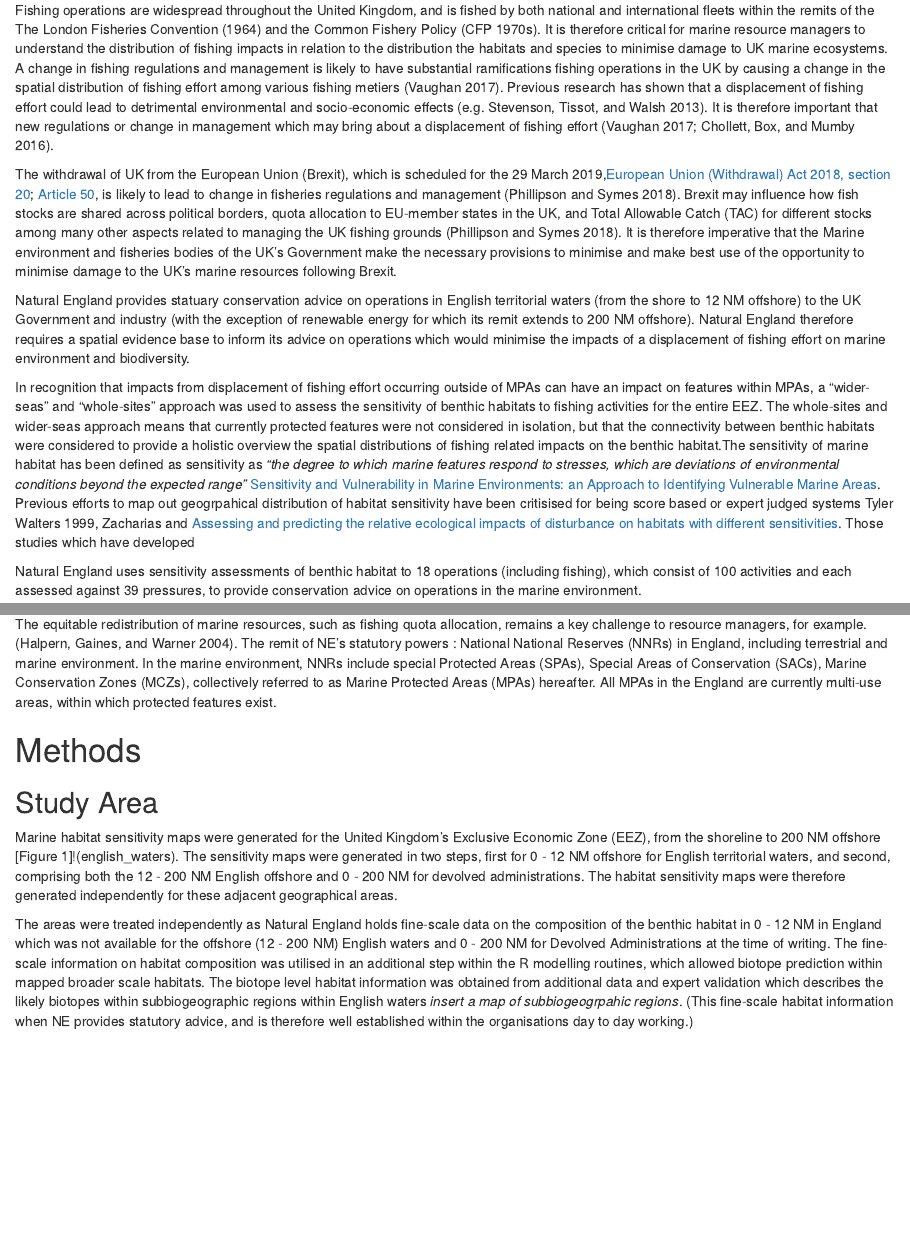
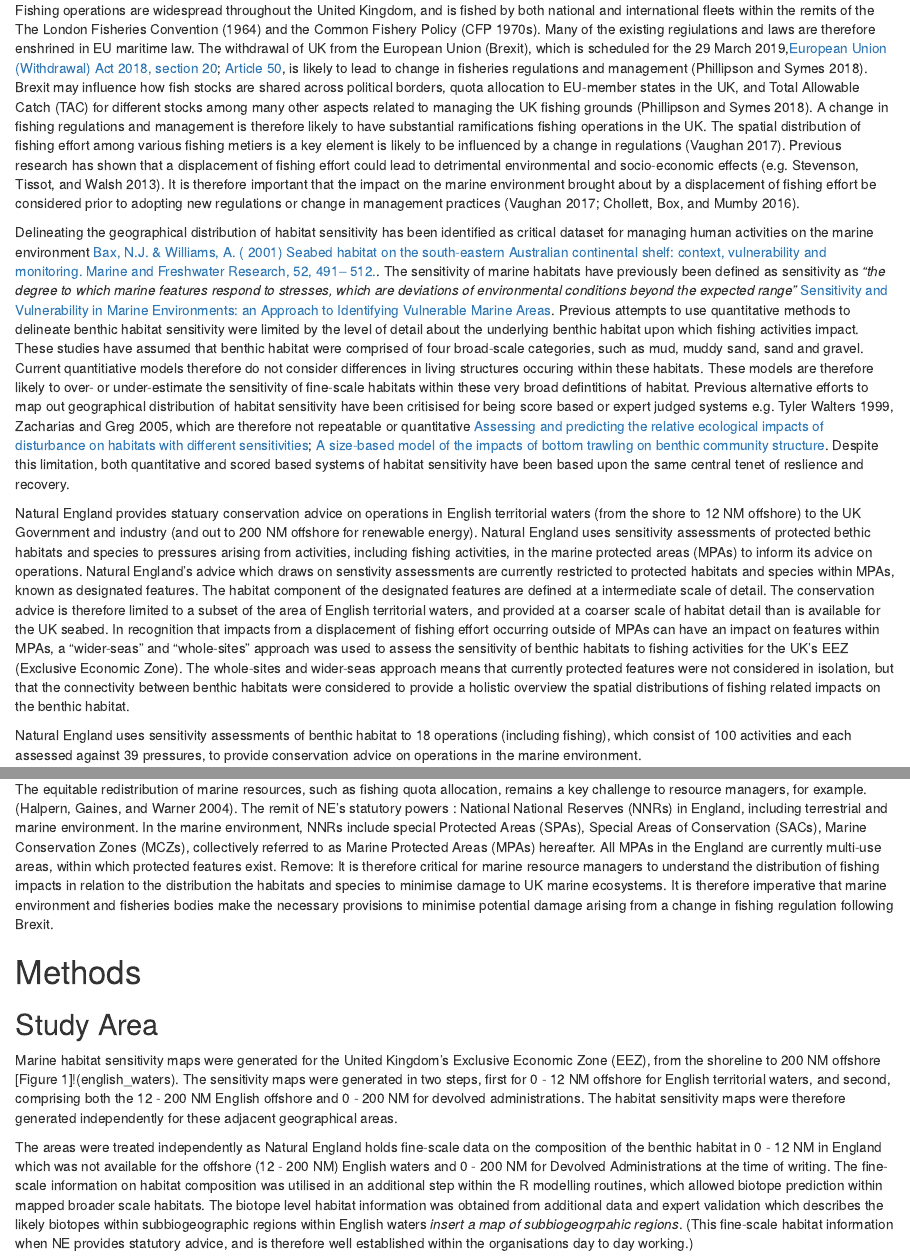
Before and after one commit to naturalengland/marine_biotope_sensitivity, an R Markdown document (report/Habitat_sensitivity_mapping_UK_EEZ_20190225.Rmd): the page in a window 1100 px wide, from 350 px down, and a second part further down, joined at a grey line. Rendered offline with R 4.5, knitr and Pandoc, with nearby package versions; some code elsewhere in the file could not run offline.

Commit message:
describing the previous habitat sensitivity work

```diff
--- a/report/Habitat_sensitivity_mapping_UK_EEZ_20190225.Rmd
+++ b/report/Habitat_sensitivity_mapping_UK_EEZ_20190225.Rmd
@@ -22,13 +22,13 @@ library(png)
 
 The United Kingdom's (UK) marine environment is of significant economic value, in which the exploitative activities and infrastructure development is constantly weighed up against their impact on the environment [@walportForesightFutureSea2017].  The UK's marine environment is subject to a vast array of pressures, such as fishing operations, marine aggregate dredging, development of renewable energy and risks of pollution from oil spills among many others. Overfishing and habitat loss are regarded as two of the main contributors to the degradation of the UK's marine environment [@walportForesightFutureSea2017].
 
-Fishing operations are widespread throughout the United Kingdom, and is fished by both national and international fleets within the remits of the The London Fisheries Convention (1964) and the Common Fishery Policy (CFP 1970s). It is therefore critical for marine resource managers to understand the distribution of fishing impacts in relation to the distribution the habitats and species to minimise damage to UK marine ecosystems. A change in fishing regulations and management is likely to have substantial ramifications fishing operations in the UK by causing a change in the spatial distribution of fishing effort among various fishing metiers [@vaughanFishingEffortDisplacement2017]. Previous research has shown that a displacement of fishing effort could lead to detrimental environmental and socio-economic effects [e.g. @stevensonSocioeconomicConsequencesFishing2013a]. It is therefore important that new regulations or change in management which may bring about a displacement of fishing effort [@vaughanFishingEffortDisplacement2017; @chollettQuantifyingSqueezingStretching2016].
+Fishing operations are widespread throughout the United Kingdom, and is fished by both national and international fleets within the remits of the The London Fisheries Convention (1964) and the Common Fishery Policy (CFP 1970s). Many of the existing regiulations and laws are therefore enshrined in EU maritime law. The withdrawal of UK from the European Union (Brexit), which is scheduled for the 29 March 2019,[European Union (Withdrawal) Act 2018, section 20](http://www.legislation.gov.uk/ukpga/2018/16/section/20); [Article 50](https://eur-lex.europa.eu/legal-content/EN/TXT/HTML/?uri=CELEX:12016M/TXT&from=EN), is likely to lead to change in fisheries regulations and management [@phillipsonSeaTroublesBrexit2018]. Brexit may influence how fish stocks are shared across political borders, quota allocation to EU-member states in the UK, and Total Allowable Catch (TAC) for different stocks among many other aspects related to managing the UK fishing grounds [@phillipsonSeaTroublesBrexit2018]. A change in fishing regulations and management is therefore likely to have substantial ramifications fishing operations in the UK. The spatial distribution of fishing effort among various fishing metiers is a key element is likely to be influenced by a change in regulations [@vaughanFishingEffortDisplacement2017]. Previous research has shown that a displacement of fishing effort could lead to detrimental environmental and socio-economic effects [e.g. @stevensonSocioeconomicConsequencesFishing2013a]. It is therefore important that the impact on the marine environment brought about by a displacement of fishing effort be considered prior to adopting new regulations or change in management practices [@vaughanFishingEffortDisplacement2017; @chollettQuantifyingSqueezingStretching2016].
 
-The withdrawal of UK from the European Union (Brexit), which is scheduled for the 29 March 2019,[European Union (Withdrawal) Act 2018, section 20](http://www.legislation.gov.uk/ukpga/2018/16/section/20); [Article 50](https://eur-lex.europa.eu/legal-content/EN/TXT/HTML/?uri=CELEX:12016M/TXT&from=EN), is likely to lead to change in fisheries regulations and management [@phillipsonSeaTroublesBrexit2018]. Brexit may influence how fish stocks are shared across political borders, quota allocation to EU-member states in the UK, and Total Allowable Catch (TAC) for different stocks among many other aspects related to managing the UK fishing grounds [@phillipsonSeaTroublesBrexit2018]. It is therefore imperative that the Marine environment and fisheries bodies of the  UK's Government make the necessary provisions to minimise and make best use of the opportunity to minimise damage to the UK's marine resources following Brexit.
+Delineating the geographical distribution of habitat sensitivity has been identified as critical dataset for managing human activities on the marine environment [Bax, N.J. & Williams, A. ( 2001) Seabed habitat on the south‐eastern Australian continental shelf: context, vulnerability and monitoring. Marine and Freshwater Research, 52, 491– 512.](http://0-www.publish.csiro.au.wam.seals.ac.za/mf/MF00003). The sensitivity of marine habitats have previously been defined as sensitivity as *"the degree to which marine features respond to stresses, which are deviations of environmental conditions beyond the expected range"* [Sensitivity and Vulnerability in Marine Environments: an Approach to Identifying Vulnerable Marine Areas](https://0-onlinelibrary.wiley.com.wam.seals.ac.za/doi/full/10.1111/j.1523-1739.2005.00148.x). Previous attempts to use quantitative methods to delineate benthic habitat sensitivity  were limited by the level of detail about the underlying benthic habitat upon which fishing activities impact. These studies have assumed that benthic habitat were comprised of four broad-scale categories, such as mud, muddy sand, sand and gravel. Current quantitiative models therefore do not consider differences in living structures occuring within these habitats. These models are therefore likely to over- or under-estimate the sensitivity of fine-scale habitats within these very broad defintitions of habitat. Previous alternative efforts to map out geographical distribution of habitat sensitivity have been critisised for being score based or expert judged systems e.g. Tyler Walters 1999, Zacharias and Greg 2005, which are therefore not repeatable or quantitative [Assessing and predicting the relative ecological impacts of disturbance on habitats with different sensitivities](https://0-besjournals.onlinelibrary.wiley.com.wam.seals.ac.za/doi/full/10.1111/j.1365-2664.2007.01274.x); [A size-based model of the impacts of bottom trawling on benthic community structure](https://www.nrcresearchpress.com/doi/10.1139/f02-148#.XIpjkSj7RPY). Despite this limitation, both quantitative and scored based systems of habitat sensitivity have been based upon the same central tenet of reslience and recovery.
 
-Natural England provides statuary conservation advice on operations in English territorial waters (from the shore to 12 NM offshore) to the UK Government and industry (with the exception of renewable energy for which its remit extends to 200 NM offshore). Natural England therefore requires a spatial evidence base to inform its advice on operations which would minimise the impacts of a displacement of fishing effort on marine environment and biodiversity.
+Natural England provides statuary conservation advice on operations in English territorial waters (from the shore to 12 NM offshore) to the UK Government and industry (and out to 200 NM offshore for renewable energy). Natural England uses sensitivity assessments of protected bethic habitats and species to pressures arising from activities, including fishing activities, in the marine protected areas (MPAs) to inform its advice on operations.  Natural England's advice which draws on senstivity assessments are currently restricted to protected habitats and species within MPAs, known as designated features. The habitat component of the designated features are defined at a intermediate scale of detail. The conservation advice is therefore limited to a subset of the area of English territorial waters, and provided at a coarser scale of habitat detail than is available for the UK seabed. In recognition that impacts from a displacement of fishing effort occurring outside of MPAs can have an impact on features within MPAs, a "wider-seas" and "whole-sites" approach was used to assess the sensitivity of benthic habitats to fishing activities for the UK's EEZ (Exclusive Economic Zone). The whole-sites and wider-seas approach means that currently protected features were not considered in isolation, but that the connectivity between benthic habitats were considered to provide a holistic overview the spatial distributions of fishing related impacts on the benthic habitat.
 
-In recognition that impacts from displacement of fishing effort occurring outside of MPAs can have an impact on features within MPAs, a "wider-seas" and "whole-sites" approach was used to assess the sensitivity of benthic habitats to fishing activities for the entire EEZ. The whole-sites and wider-seas approach means that currently protected features were not considered in isolation, but that the connectivity between benthic habitats were considered to provide a holistic overview the spatial distributions of fishing related impacts on the benthic habitat.The sensitivity of marine habitat has been defined as sensitivity as *"the degree to which marine features respond to stresses, which are deviations of environmental conditions beyond the expected range"* [Sensitivity and Vulnerability in Marine Environments: an Approach to Identifying Vulnerable Marine Areas](https://0-onlinelibrary.wiley.com.wam.seals.ac.za/doi/full/10.1111/j.1523-1739.2005.00148.x). Previous efforts to map out geogrpahical distribution of habitat sensitivity have been critisised for being score based or expert judged systems Tyler Walters 1999, Zacharias and [Assessing and predicting the relative ecological impacts of disturbance on habitats with different sensitivities](https://0-besjournals.onlinelibrary.wiley.com.wam.seals.ac.za/doi/full/10.1111/j.1365-2664.2007.01274.x). Those studies which have developed
+
 
 Natural England uses sensitivity assessments of benthic habitat to 18 operations (including fishing), which consist of 100 activities and each assessed against 39 pressures, to provide conservation advice on operations in the marine environment.
 
@@ -50,7 +50,7 @@ In this report a case study was developed to inspect the potential application o
 #### Remove:
 The equitable redistribution of marine resources, such as fishing quota allocation, remains a key challenge to resource managers, for example. [@halpernConfoundingEffectsExport2004].
 The remit of NE's statutory powers : National National Reserves (NNRs) in England, including terrestrial and marine environment. In the marine environment, NNRs include special Protected Areas (SPAs), Special Areas of Conservation (SACs), Marine Conservation Zones (MCZs), collectively referred to as Marine Protected Areas (MPAs) hereafter. All MPAs in the England are currently multi-use areas, within which protected features exist.
-
+Remove: It is therefore critical for marine resource managers to understand the distribution of fishing impacts in relation to the distribution the habitats and species to minimise damage to UK marine ecosystems. It is therefore imperative that marine environment and fisheries bodies make the necessary provisions to minimise potential damage arising from a change in fishing regulation following Brexit.
 
 # Methods
 
```
